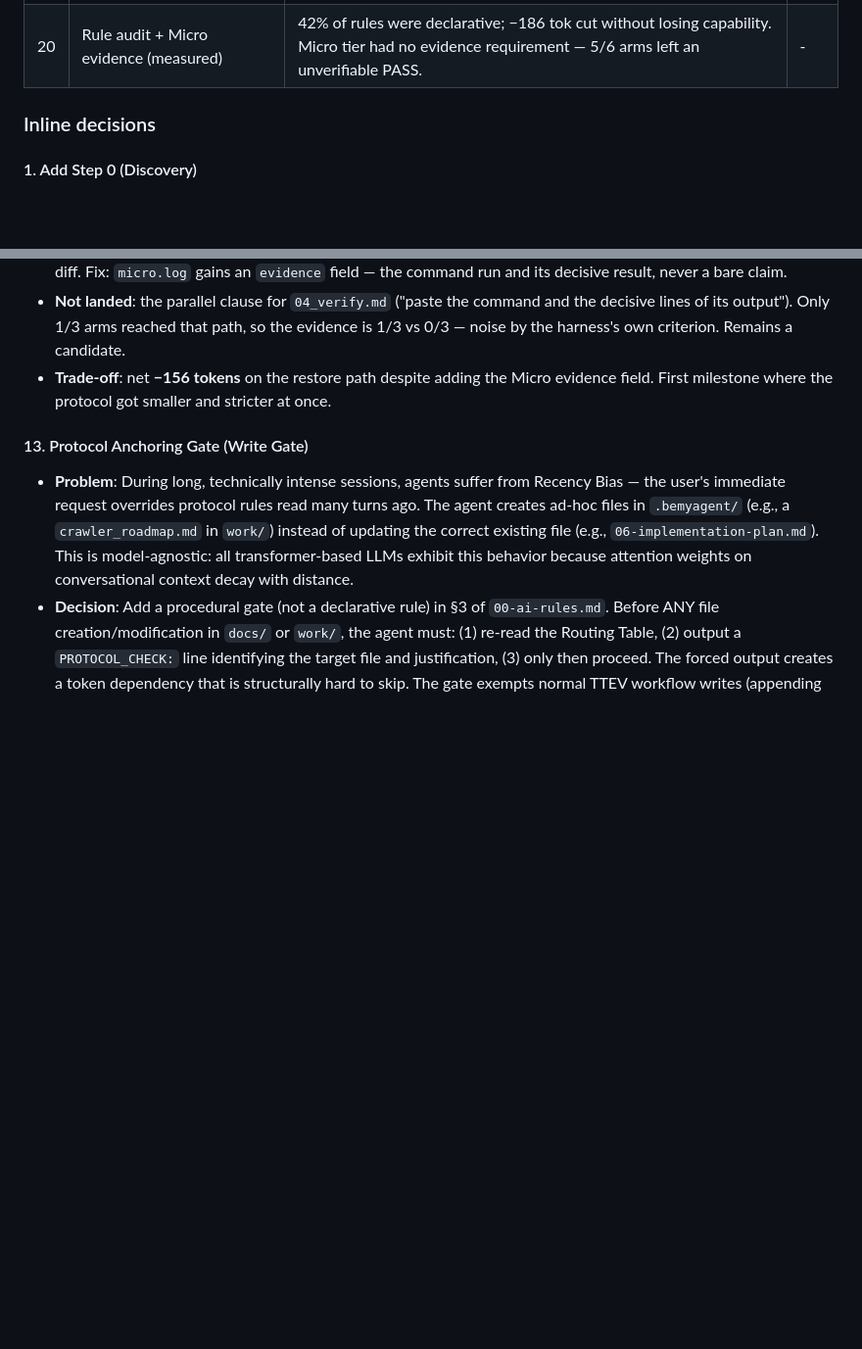
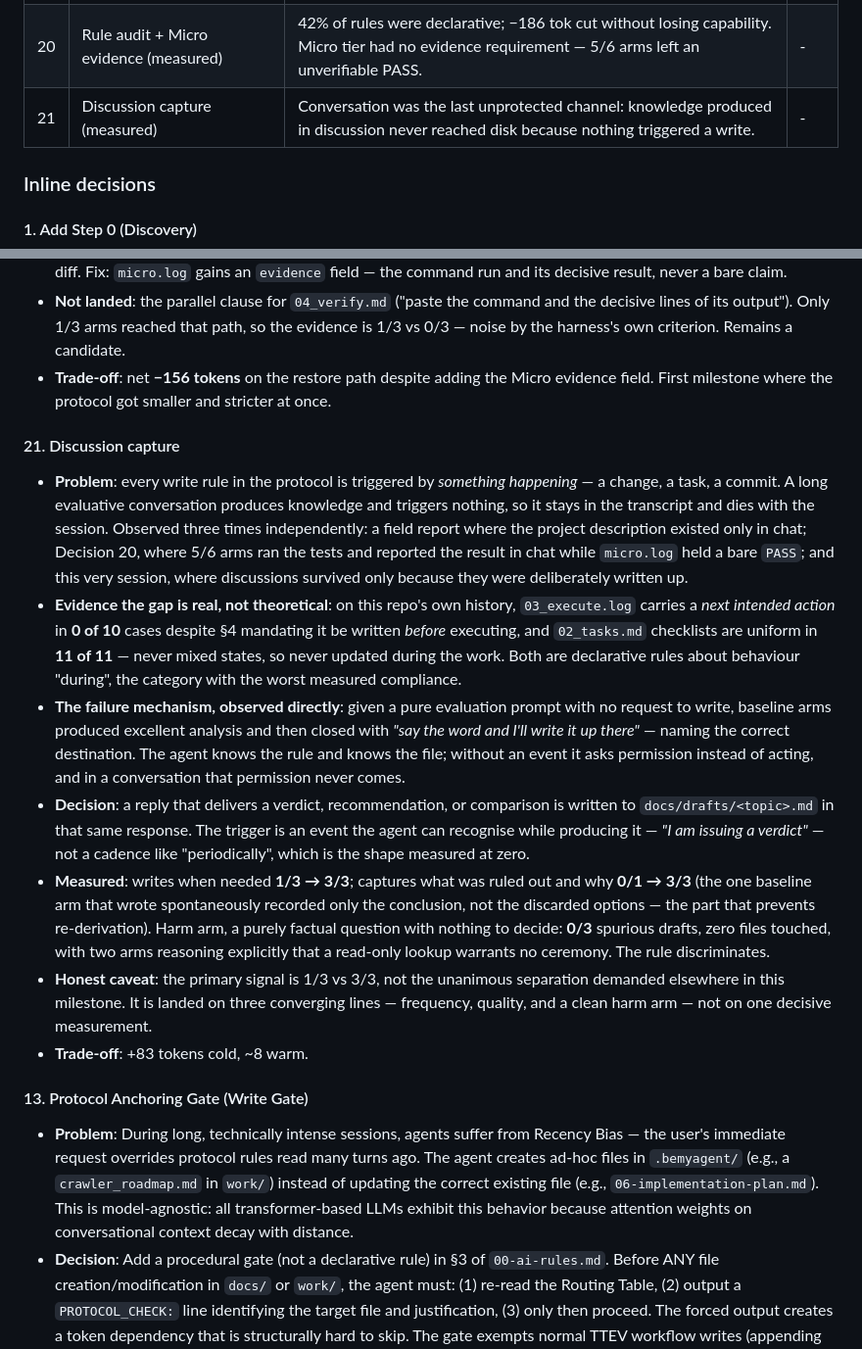
Before and after one commit to vitotafuni/bemyagent, a Markdown page: .bemyagent/docs/05-decisions-and-issues.md, 2 parts joined by grey strips. Shown at 98% size. GitHub-like rendering; blank space fills up the shorter version.

Commit message:
feat: [21] discussion capture — conversation was the last unprotected channel
Every write rule in the protocol is triggered by something happening: a
change, a task, a commit. A long evaluative conversation produces knowledge
and triggers nothing, so it stays in the transcript and dies with the
session.

Observed three times independently: a field report where the project
description existed only in chat; Decision 20, where 5/6 arms ran the tests
and reported the result in chat while micro.log held a bare PASS; and this
session, where discussions survived only because they were deliberately
written up.

Evidence the gap is real rather than theoretical, from this repo's own
history: 03_execute.log carries a "next intended action" in 0 of 10 cases
despite §4 mandating it be written BEFORE executing, and 02_tasks.md
checklists are uniform in 11 of 11 — never mixed states, so never updated
during the work.

The failure mechanism, observed directly: given a pure evaluation prompt
with no request to write, baseline arms produced excellent analysis and
closed with "say the word and I'll write it up there" — naming the correct
destination. The agent knows the rule and knows the file; without an event
it asks permission instead of acting, and in a conversation that permission
never comes.

Rule: a reply delivering a verdict, recommendation or comparison is written
to docs/drafts/<topic>.md in that same response. The trigger is an event the
agent recognises while producing it — "I am issuing a verdict" — not a
cadence like "periodically", which is the shape measured at zero.

Measured: writes when needed 1/3 -> 3/3; captures what was ruled out and why
0/1 -> 3/3. Harm arm (factual question, nothing to decide): 0/3 spurious
drafts, zero files touched, two arms reasoning explicitly that a read-only
lookup warrants no ceremony.

Caveat stated in the decision record: the primary signal is 1/3 vs 3/3, not
the unanimous separation demanded elsewhere in this milestone. Landed on
three converging lines, not one decisive measurement.

Cost: +83 tokens cold, ~8 warm.

```diff
--- a/.bemyagent/docs/05-decisions-and-issues.md
+++ b/.bemyagent/docs/05-decisions-and-issues.md
@@ -23,6 +23,7 @@
 | 18 | Milestone convergence gate (measured) | Landscape survey of 6 rival protocols found exactly 1 gap; first draft measured *harmful*, reworded version repaired it. | - |
 | 19 | Greenfield exit condition (design choice) | An empty scaffold is not a fallback; and no code before `01-overview.md` is populated. Author's design call, not measured. | - |
 | 20 | Rule audit + Micro evidence (measured) | 42% of rules were declarative; −186 tok cut without losing capability. Micro tier had no evidence requirement — 5/6 arms left an unverifiable PASS. | - |
+| 21 | Discussion capture (measured) | Conversation was the last unprotected channel: knowledge produced in discussion never reached disk because nothing triggered a write. | - |
 
 ### Inline decisions
 #### 1. Add Step 0 (Discovery)
@@ -149,6 +150,15 @@
 - **Not landed**: the parallel clause for `04_verify.md` ("paste the command and the decisive lines of its output"). Only 1/3 arms reached that path, so the evidence is 1/3 vs 0/3 — noise by the harness's own criterion. Remains a candidate.
 - **Trade-off**: net **−156 tokens** on the restore path despite adding the Micro evidence field. First milestone where the protocol got smaller and stricter at once.
 
+#### 21. Discussion capture
+- **Problem**: every write rule in the protocol is triggered by *something happening* — a change, a task, a commit. A long evaluative conversation produces knowledge and triggers nothing, so it stays in the transcript and dies with the session. Observed three times independently: a field report where the project description existed only in chat; Decision 20, where 5/6 arms ran the tests and reported the result in chat while `micro.log` held a bare `PASS`; and this very session, where discussions survived only because they were deliberately written up.
+- **Evidence the gap is real, not theoretical**: on this repo's own history, `03_execute.log` carries a *next intended action* in **0 of 10** cases despite §4 mandating it be written *before* executing, and `02_tasks.md` checklists are uniform in **11 of 11** — never mixed states, so never updated during the work. Both are declarative rules about behaviour "during", the category with the worst measured compliance.
+- **The failure mechanism, observed directly**: given a pure evaluation prompt with no request to write, baseline arms produced excellent analysis and then closed with *"say the word and I'll write it up there"* — naming the correct destination. The agent knows the rule and knows the file; without an event it asks permission instead of acting, and in a conversation that permission never comes.
+- **Decision**: a reply that delivers a verdict, recommendation, or comparison is written to `docs/drafts/<topic>.md` in that same response. The trigger is an event the agent can recognise while producing it — *"I am issuing a verdict"* — not a cadence like "periodically", which is the shape measured at zero.
+- **Measured**: writes when needed **1/3 → 3/3**; captures what was ruled out and why **0/1 → 3/3** (the one baseline arm that wrote spontaneously recorded only the conclusion, not the discarded options — the part that prevents re-derivation). Harm arm, a purely factual question with nothing to decide: **0/3** spurious drafts, zero files touched, with two arms reasoning explicitly that a read-only lookup warrants no ceremony. The rule discriminates.
+- **Honest caveat**: the primary signal is 1/3 vs 3/3, not the unanimous separation demanded elsewhere in this milestone. It is landed on three converging lines — frequency, quality, and a clean harm arm — not on one decisive measurement.
+- **Trade-off**: +83 tokens cold, ~8 warm.
+
 #### 13. Protocol Anchoring Gate (Write Gate)
 - **Problem**: During long, technically intense sessions, agents suffer from Recency Bias — the user's immediate request overrides protocol rules read many turns ago. The agent creates ad-hoc files in `.bemyagent/` (e.g., a `crawler_roadmap.md` in `work/`) instead of updating the correct existing file (e.g., `06-implementation-plan.md`). This is model-agnostic: all transformer-based LLMs exhibit this behavior because attention weights on conversational context decay with distance.
 - **Decision**: Add a procedural gate (not a declarative rule) in §3 of `00-ai-rules.md`. Before ANY file creation/modification in `docs/` or `work/`, the agent must: (1) re-read the Routing Table, (2) output a `PROTOCOL_CHECK:` line identifying the target file and justification, (3) only then proceed. The forced output creates a token dependency that is structurally hard to skip. The gate exempts normal TTEV workflow writes (appending to `03_execute.log`, writing `04_verify.md`).
```
Also changed, not shown: .bemyagent/docs/00-ai-rules.md (+1 -0 lines), BEMYAGENT.md (+1 -0 lines).
